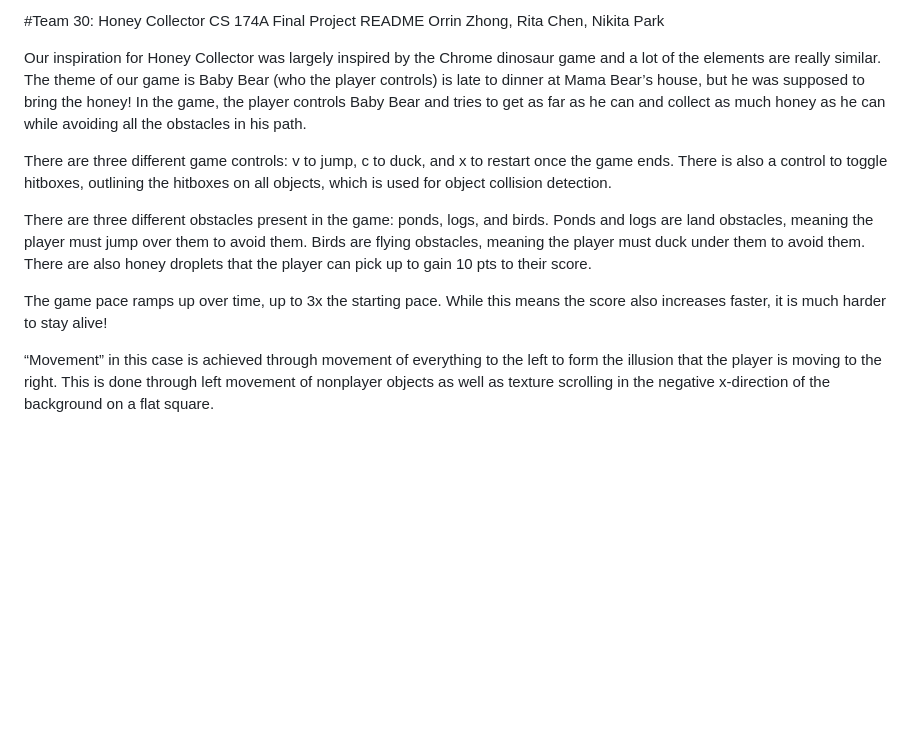
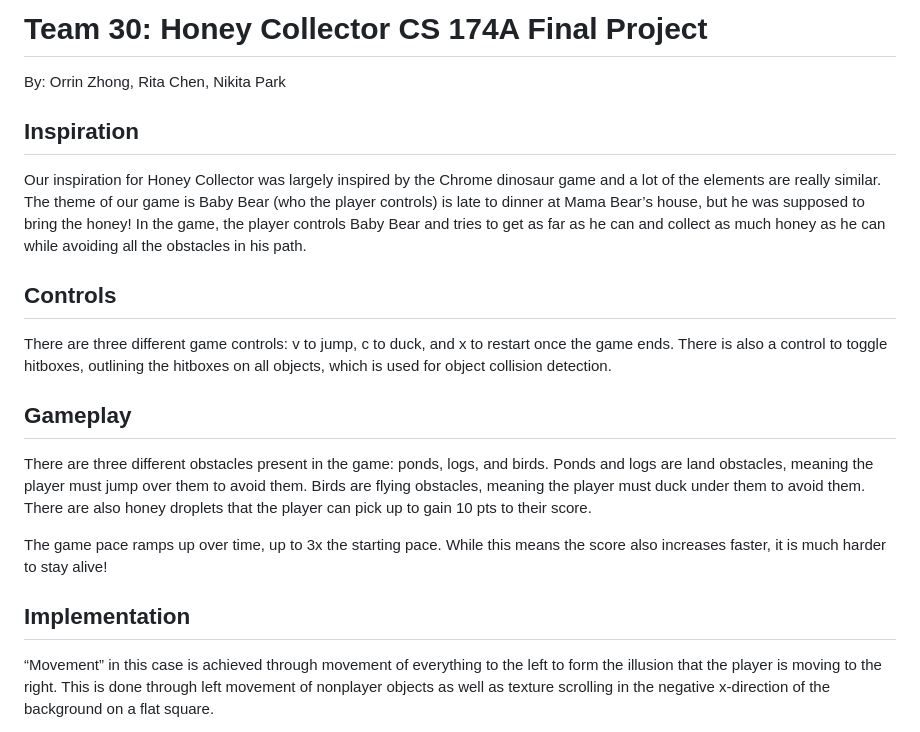
Before and after one commit to oserpent/honey_collector_cs174a, a Markdown page: README.md, the part around the change. Rendered like a GitHub page; blank space fills up the shorter version.

Commit message:
Added README headers

```diff
--- a/README.md
+++ b/README.md
@@ -1,14 +1,18 @@
-#Team 30: Honey Collector CS 174A Final Project README
-Orrin Zhong, Rita Chen, Nikita Park
+# Team 30: Honey Collector CS 174A Final Project
+By: Orrin Zhong, Rita Chen, Nikita Park
 
+## Inspiration
 Our inspiration for Honey Collector was largely inspired by the Chrome dinosaur game and a lot of the elements are really similar. The theme of our game is Baby Bear (who the player controls) is late to dinner at Mama Bear’s house, but he was supposed to bring the honey! In the game, the player controls Baby Bear and tries to get as far as he can and collect as much honey as he can while avoiding all the obstacles in his path.
 
+## Controls
 There are three different game controls: v to jump, c to duck, and x to restart once the game ends. There is also a control to toggle hitboxes, outlining the hitboxes on all objects, which is used for object collision detection.
 
+## Gameplay
 There are three different obstacles present in the game: ponds, logs, and birds. Ponds and logs are land obstacles, meaning the player must jump over them to avoid them. Birds are flying obstacles, meaning the player must duck under them to avoid them. There are also honey droplets that the player can pick up to gain 10 pts to their score.
 
 The game pace ramps up over time, up to 3x the starting pace. While this means the score also increases faster, it is much harder to stay alive!
 
+## Implementation
 “Movement” in this case is achieved through movement of everything to the left to form the illusion that the player is moving to the right. This is done through left movement of nonplayer objects as well as texture scrolling in the negative x-direction of the background on a flat square.
 
 Our advanced feature is collision detection and it was implemented by surrounding each object figure with an appropriately sized invisible axis-aligned bounding box. Collision detection was detected by checking if edges overshoot on all three axes. The three places we used collision detection were in: Player / Floor interactions to make sure the player does not fall through the floor, Player / Obstacle interactions to make sure the game ends when a player hits an obstacle, and Player / HoneyDrop interactions to make sure the score increases by 10 pts whenever a player picks up a honey drop. In addition, we used bump mapping to make the log have a “rough texture”.
```
